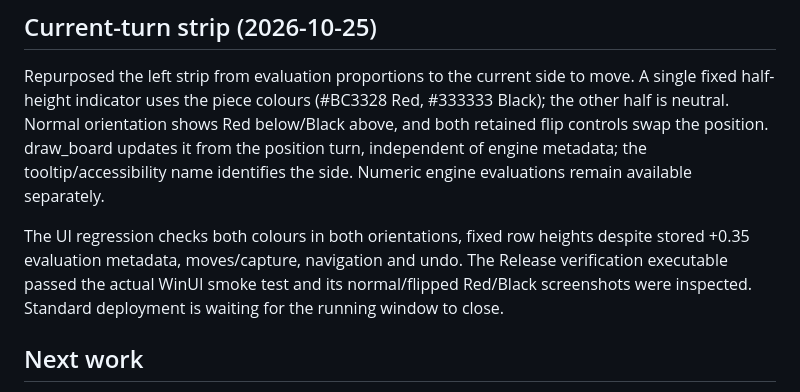
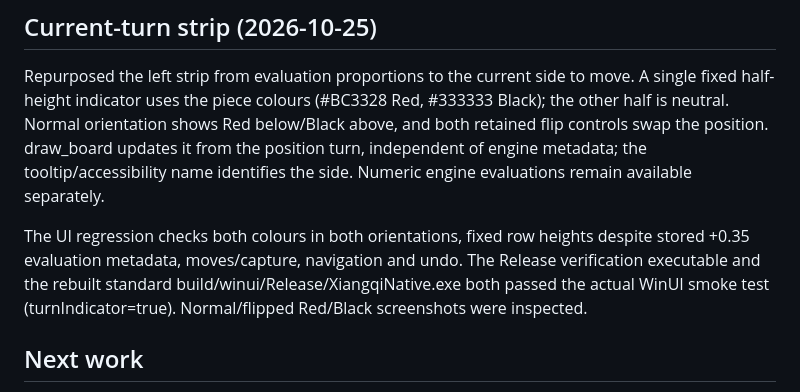
Before and after one commit to pkuimyy/xiangqi-native, a Markdown page: docs/PROGRESS.md, the part around the change. Drawn GitHub-style.

Commit message:
Record standard Release turn indicator verification

```diff
--- a/docs/PROGRESS.md
+++ b/docs/PROGRESS.md
@@ -77,7 +77,7 @@ Release verification passed and both orientation screenshots were inspected. The
 
 Repurposed the left strip from evaluation proportions to the current side to move. A single fixed half-height indicator uses the piece colours (#BC3328 Red, #333333 Black); the other half is neutral. Normal orientation shows Red below/Black above, and both retained flip controls swap the position. draw_board updates it from the position turn, independent of engine metadata; the tooltip/accessibility name identifies the side. Numeric engine evaluations remain available separately.
 
-The UI regression checks both colours in both orientations, fixed row heights despite stored +0.35 evaluation metadata, moves/capture, navigation and undo. The Release verification executable passed the actual WinUI smoke test and its normal/flipped Red/Black screenshots were inspected. Standard deployment is waiting for the running window to close.
+The UI regression checks both colours in both orientations, fixed row heights despite stored +0.35 evaluation metadata, moves/capture, navigation and undo. The Release verification executable and the rebuilt standard build/winui/Release/XiangqiNative.exe both passed the actual WinUI smoke test (turnIndicator=true). Normal/flipped Red/Black screenshots were inspected.
 
 ## Next work
 
```
